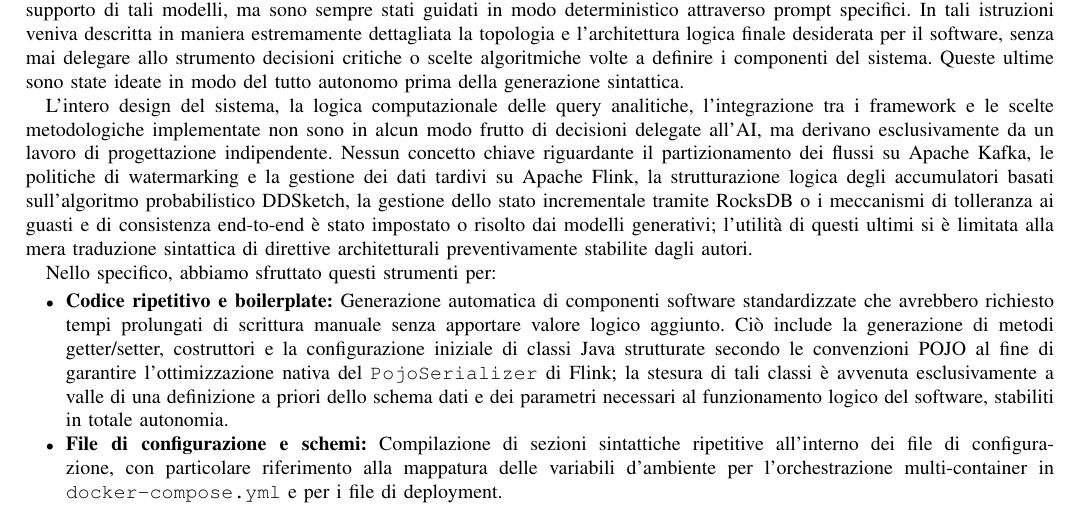
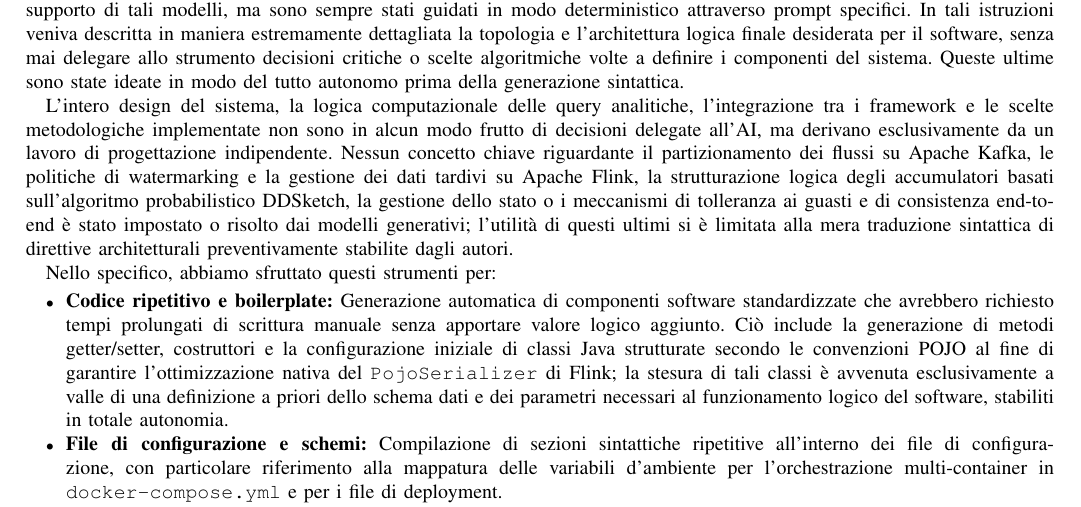
Before and after one commit to flavio-simonelli/flight-streaming-distributed-analysis, a LaTeX paper (Report/report.tex): part of page 10 of 42, cut so that both start at the same text. Compiled offline with pdfLaTeX.

Commit message:
docs: refine Italian text for clarity in report section on system design and architecture

```diff
--- a/Report/report.tex
+++ b/Report/report.tex
@@ -712,7 +712,7 @@ Anche i refactoring orientati a migliorare la manutenibilità e la leggibilità
 In tali istruzioni veniva descritta in maniera estremamente dettagliata la topologia e l'architettura logica finale desiderata per il software, senza mai delegare allo strumento decisioni critiche o scelte algoritmiche volte a definire i componenti del sistema. Queste ultime sono state ideate in modo del tutto autonomo prima della generazione sintattica.
 
 L'intero design del sistema, la logica computazionale delle query analitiche, l'integrazione tra i framework e le scelte metodologiche implementate non sono in alcun modo frutto di decisioni delegate all'AI, ma derivano esclusivamente da un lavoro di progettazione indipendente.
-Nessun concetto chiave riguardante il partizionamento dei flussi su Apache Kafka, le politiche di watermarking e la gestione dei dati tardivi su Apache Flink, la strutturazione logica degli accumulatori basati sull'algoritmo probabilistico DDSketch, la gestione dello stato incrementale tramite RocksDB o i meccanismi di tolleranza ai guasti e di consistenza end-to-end è stato impostato o risolto dai modelli generativi; l'utilità di questi ultimi si è limitata alla mera traduzione sintattica di direttive architetturali preventivamente stabilite dagli autori.
+Nessun concetto chiave riguardante il partizionamento dei flussi su Apache Kafka, le politiche di watermarking e la gestione dei dati tardivi su Apache Flink, la strutturazione logica degli accumulatori basati sull'algoritmo probabilistico DDSketch, la gestione dello stato o i meccanismi di tolleranza ai guasti e di consistenza end-to-end è stato impostato o risolto dai modelli generativi; l'utilità di questi ultimi si è limitata alla mera traduzione sintattica di direttive architetturali preventivamente stabilite dagli autori.
 
 Nello specifico, abbiamo sfruttato questi strumenti per:
 
```
